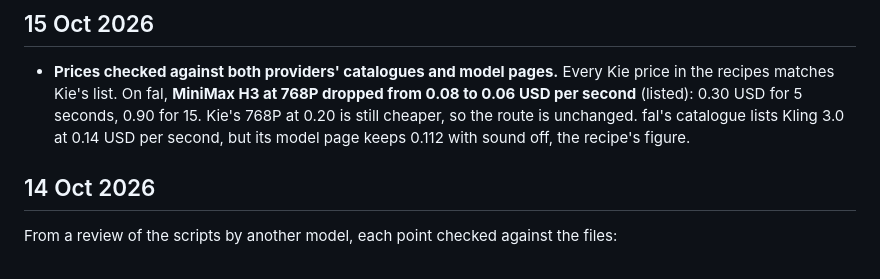
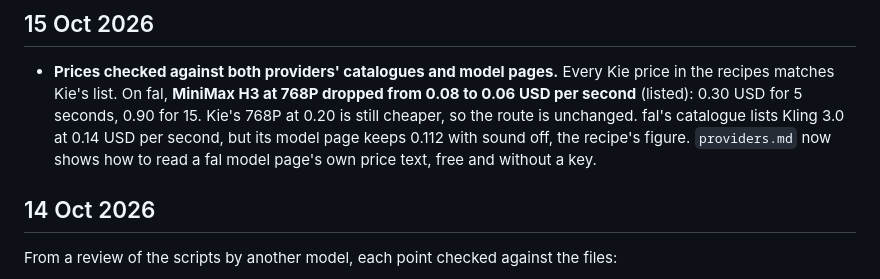
Before and after one commit to santoso-git/contentcoach-skill, a Markdown page: CHANGELOG.md, the part around the change. Drawn GitHub-style.

```diff
--- a/CHANGELOG.md
+++ b/CHANGELOG.md
@@ -11,7 +11,8 @@ USD and come from real runs unless marked as listed. To get the latest, run
   dropped from 0.08 to 0.06 USD per second** (listed): 0.30 USD for 5 seconds,
   0.90 for 15. Kie's 768P at 0.20 is still cheaper, so the route is unchanged.
   fal's catalogue lists Kling 3.0 at 0.14 USD per second, but its model page
-  keeps 0.112 with sound off, the recipe's figure.
+  keeps 0.112 with sound off, the recipe's figure. `providers.md` now shows
+  how to read a fal model page's own price text, free and without a key.
 
 ## 14 Oct 2026
 
```
Also changed, not shown: CLAUDE.md (+3 -1 lines), contentcoach/models/providers.md (+12 -1 lines).
